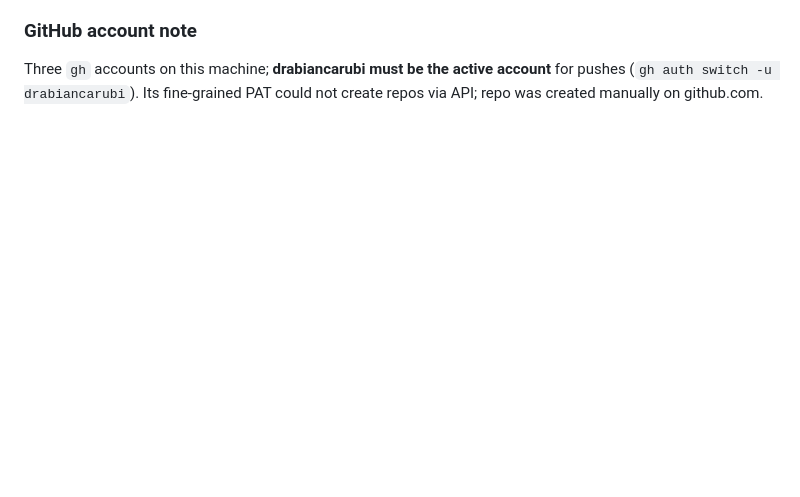
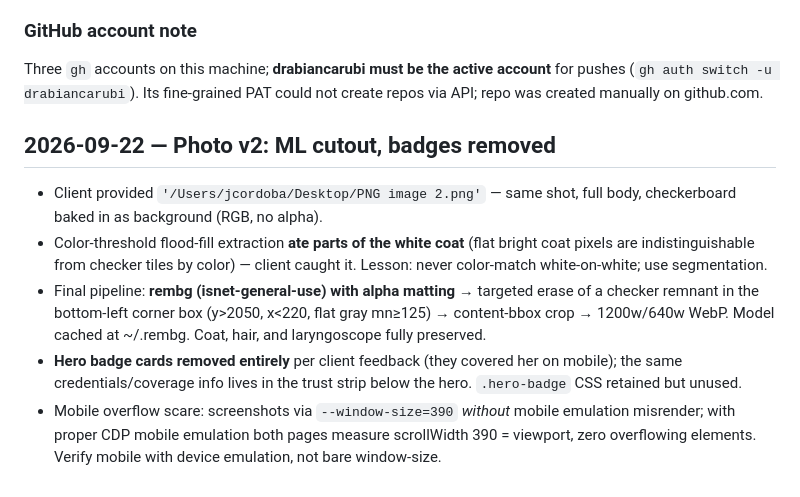
Before and after one commit to drabiancarubi/website, a Markdown page: DECISIONS.md, the part around the change. Drawn GitHub-style; blank space fills up the shorter version.

Commit message:
Log photo v2 pipeline + mobile verification notes
Co-Authored-By: Claude Fable 5 <noreply@anthropic.com>

```diff
--- a/DECISIONS.md
+++ b/DECISIONS.md
@@ -92,3 +92,11 @@ Keep the existing SPF TXT record (email forwarding).
 
 ### GitHub account note
 Three `gh` accounts on this machine; **drabiancarubi must be the active account** for pushes (`gh auth switch -u drabiancarubi`). Its fine-grained PAT could not create repos via API; repo was created manually on github.com.
+
+## 2026-09-22 — Photo v2: ML cutout, badges removed
+
+- Client provided `'/Users/jcordoba/Desktop/PNG image 2.png'` — same shot, full body, checkerboard baked in as background (RGB, no alpha).
+- Color-threshold flood-fill extraction **ate parts of the white coat** (flat bright coat pixels are indistinguishable from checker tiles by color) — client caught it. Lesson: never color-match white-on-white; use segmentation.
+- Final pipeline: **rembg (isnet-general-use) with alpha matting** → targeted erase of a checker remnant in the bottom-left corner box (y>2050, x<220, flat gray mn≥125) → content-bbox crop → 1200w/640w WebP. Model cached at ~/.rembg. Coat, hair, and laryngoscope fully preserved.
+- **Hero badge cards removed entirely** per client feedback (they covered her on mobile); the same credentials/coverage info lives in the trust strip below the hero. `.hero-badge` CSS retained but unused.
+- Mobile overflow scare: screenshots via `--window-size=390` *without* mobile emulation misrender; with proper CDP mobile emulation both pages measure scrollWidth 390 = viewport, zero overflowing elements. Verify mobile with device emulation, not bare window-size.
```
